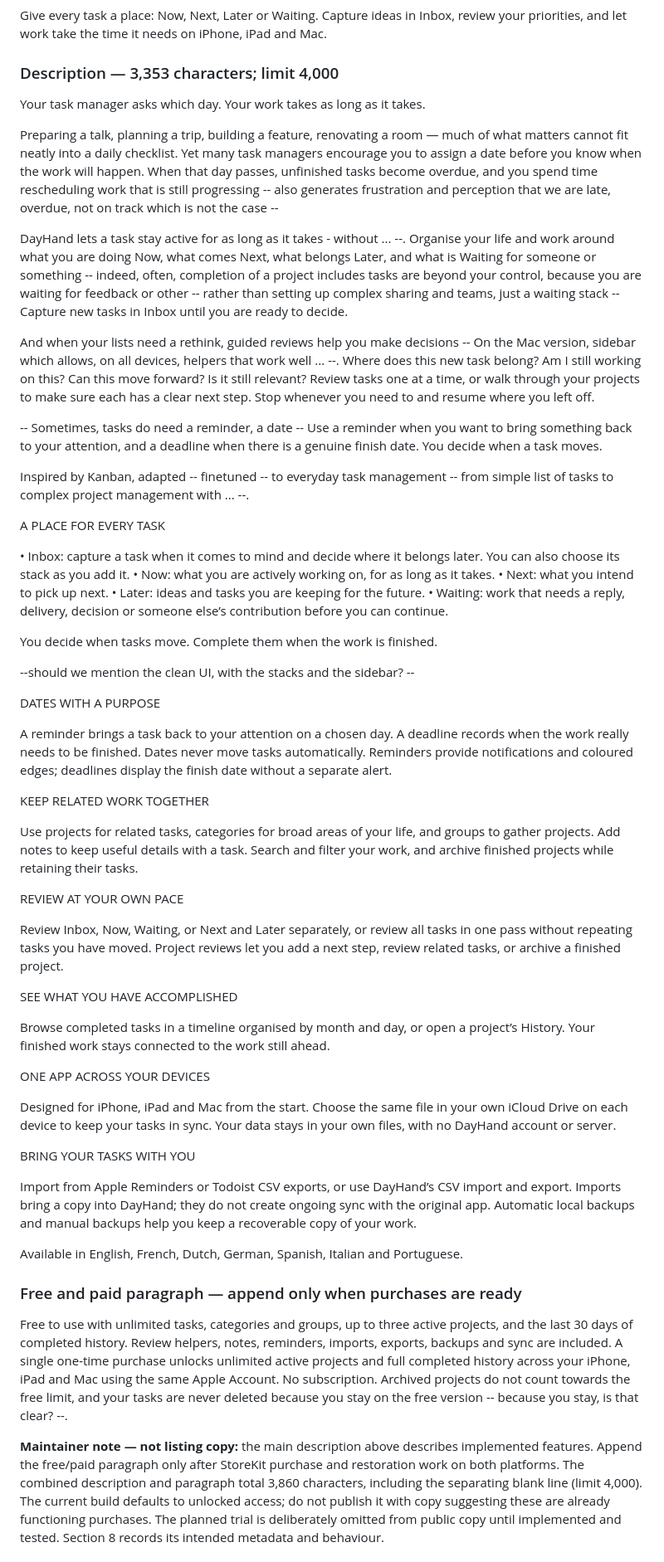
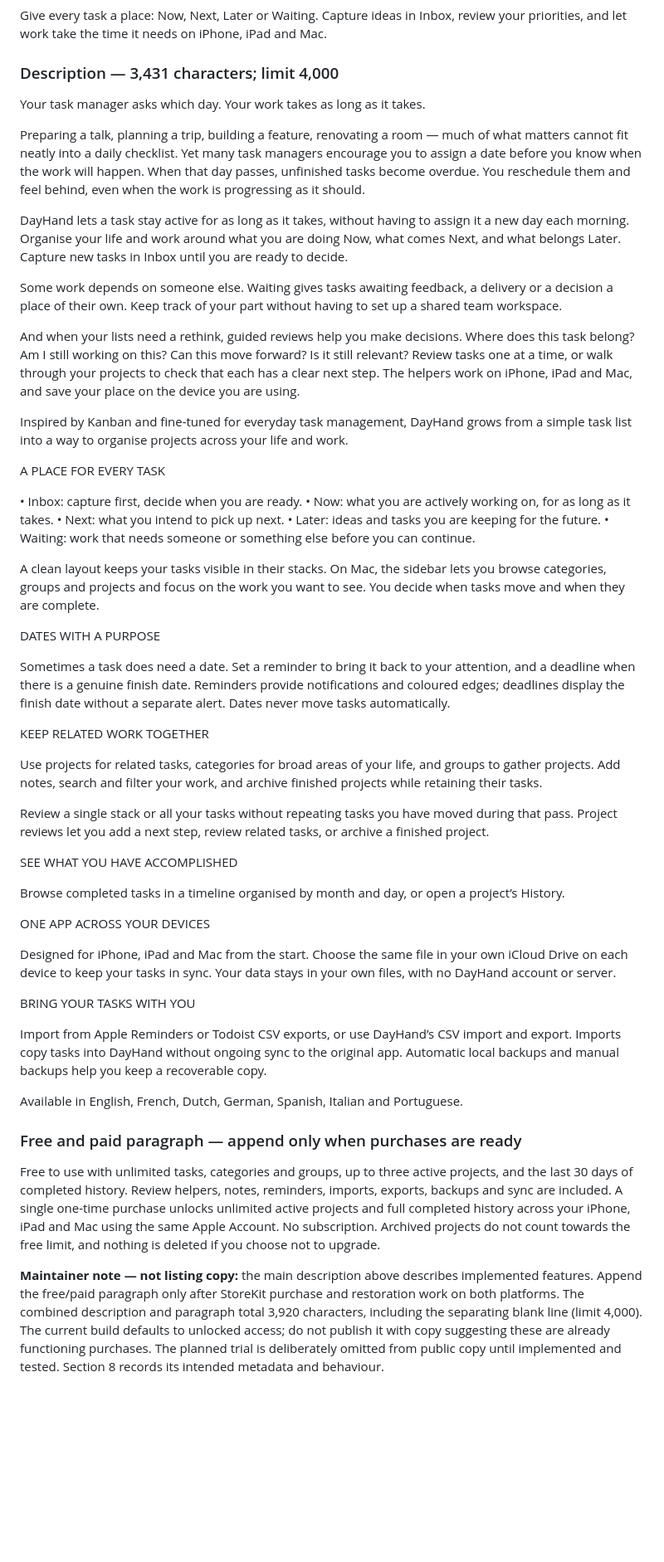
Before and after one commit to amouraux/DayHand, a Markdown page: docs/APP_STORE.md, the part around the change. Shown at 83% size. GitHub-like rendering; blank space fills up the shorter version.

Commit message:
Incorporate App Store copy feedback on real work and guided reviews

```diff
--- a/docs/APP_STORE.md
+++ b/docs/APP_STORE.md
@@ -48,48 +48,43 @@ the seven UI languages do not automatically create translated store listings.
 
 Give every task a place: Now, Next, Later or Waiting. Capture ideas in Inbox, review your priorities, and let work take the time it needs on iPhone, iPad and Mac.
 
-### Description — 3,353 characters; limit 4,000
+### Description — 3,431 characters; limit 4,000
 
 Your task manager asks which day. Your work takes as long as it takes.
 
-Preparing a talk, planning a trip, building a feature, renovating a room — much of what matters cannot fit neatly into a daily checklist. Yet many task managers encourage you to assign a date before you know when the work will happen. When that day passes, unfinished tasks become overdue, and you spend time rescheduling work that is still progressing -- also generates frustration and perception that we are late, overdue, not on track which is not the case --
+Preparing a talk, planning a trip, building a feature, renovating a room — much of what matters cannot fit neatly into a daily checklist. Yet many task managers encourage you to assign a date before you know when the work will happen. When that day passes, unfinished tasks become overdue. You reschedule them and feel behind, even when the work is progressing as it should.
 
-DayHand lets a task stay active for as long as it takes - without ... --. Organise your life and work around what you are doing Now, what comes Next, what belongs Later, and what is Waiting for someone or something  -- indeed, often, completion of a project includes tasks are beyond your control, because you are waiting for feedback or other -- rather than setting up complex sharing and teams, just a waiting stack -- Capture new tasks in Inbox until you are ready to decide.
+DayHand lets a task stay active for as long as it takes, without having to assign it a new day each morning. Organise your life and work around what you are doing Now, what comes Next, and what belongs Later. Capture new tasks in Inbox until you are ready to decide.
 
+Some work depends on someone else. Waiting gives tasks awaiting feedback, a delivery or a decision a place of their own. Keep track of your part without having to set up a shared team workspace.
 
-And when your lists need a rethink, guided reviews help you make decisions -- On the Mac version, sidebar which allows, on all devices, helpers that work well ... --. Where does this new task belong? Am I still working on this? Can this move forward? Is it still relevant? Review tasks one at a time, or walk through your projects to make sure each has a clear next step. Stop whenever you need to and resume where you left off.
+And when your lists need a rethink, guided reviews help you make decisions. Where does this task belong? Am I still working on this? Can this move forward? Is it still relevant? Review tasks one at a time, or walk through your projects to check that each has a clear next step. The helpers work on iPhone, iPad and Mac, and save your place on the device you are using.
 
--- Sometimes, tasks do need a reminder, a date -- Use a reminder when you want to bring something back to your attention, and a deadline when there is a genuine finish date. You decide when a task moves.
-
-Inspired by Kanban, adapted -- finetuned -- to everyday task management -- from simple list of tasks to complex project management with ... --.
+Inspired by Kanban and fine-tuned for everyday task management, DayHand grows from a simple task list into a way to organise projects across your life and work.
 
 A PLACE FOR EVERY TASK
 
-• Inbox: capture a task when it comes to mind and decide where it belongs later. You can also choose its stack as you add it.
+• Inbox: capture first, decide when you are ready.
 • Now: what you are actively working on, for as long as it takes.
 • Next: what you intend to pick up next.
 • Later: ideas and tasks you are keeping for the future.
-• Waiting: work that needs a reply, delivery, decision or someone else’s contribution before you can continue.
+• Waiting: work that needs someone or something else before you can continue.
 
-You decide when tasks move. Complete them when the work is finished.
-
---should we mention the clean UI, with the stacks and the sidebar? --
+A clean layout keeps your tasks visible in their stacks. On Mac, the sidebar lets you browse categories, groups and projects and focus on the work you want to see. You decide when tasks move and when they are complete.
 
 DATES WITH A PURPOSE
 
-A reminder brings a task back to your attention on a chosen day. A deadline records when the work really needs to be finished. Dates never move tasks automatically. Reminders provide notifications and coloured edges; deadlines display the finish date without a separate alert.
+Sometimes a task does need a date. Set a reminder to bring it back to your attention, and a deadline when there is a genuine finish date. Reminders provide notifications and coloured edges; deadlines display the finish date without a separate alert. Dates never move tasks automatically.
 
 KEEP RELATED WORK TOGETHER
 
-Use projects for related tasks, categories for broad areas of your life, and groups to gather projects. Add notes to keep useful details with a task. Search and filter your work, and archive finished projects while retaining their tasks.
+Use projects for related tasks, categories for broad areas of your life, and groups to gather projects. Add notes, search and filter your work, and archive finished projects while retaining their tasks.
 
-REVIEW AT YOUR OWN PACE
-
-Review Inbox, Now, Waiting, or Next and Later separately, or review all tasks in one pass without repeating tasks you have moved. Project reviews let you add a next step, review related tasks, or archive a finished project.
+Review a single stack or all your tasks without repeating tasks you have moved during that pass. Project reviews let you add a next step, review related tasks, or archive a finished project.
 
 SEE WHAT YOU HAVE ACCOMPLISHED
 
-Browse completed tasks in a timeline organised by month and day, or open a project’s History. Your finished work stays connected to the work still ahead.
+Browse completed tasks in a timeline organised by month and day, or open a project’s History.
 
 ONE APP ACROSS YOUR DEVICES
 
@@ -97,17 +92,17 @@ Designed for iPhone, iPad and Mac from the start. Choose the same file in your o
 
 BRING YOUR TASKS WITH YOU
 
-Import from Apple Reminders or Todoist CSV exports, or use DayHand’s CSV import and export. Imports bring a copy into DayHand; they do not create ongoing sync with the original app. Automatic local backups and manual backups help you keep a recoverable copy of your work.
+Import from Apple Reminders or Todoist CSV exports, or use DayHand’s CSV import and export. Imports copy tasks into DayHand without ongoing sync to the original app. Automatic local backups and manual backups help you keep a recoverable copy.
 
 Available in English, French, Dutch, German, Spanish, Italian and Portuguese.
 
 ### Free and paid paragraph — append only when purchases are ready
 
-Free to use with unlimited tasks, categories and groups, up to three active projects, and the last 30 days of completed history. Review helpers, notes, reminders, imports, exports, backups and sync are included. A single one-time purchase unlocks unlimited active projects and full completed history across your iPhone, iPad and Mac using the same Apple Account. No subscription. Archived projects do not count towards the free limit, and your tasks are never deleted because you stay on the free version -- because you stay, is that clear? --.
+Free to use with unlimited tasks, categories and groups, up to three active projects, and the last 30 days of completed history. Review helpers, notes, reminders, imports, exports, backups and sync are included. A single one-time purchase unlocks unlimited active projects and full completed history across your iPhone, iPad and Mac using the same Apple Account. No subscription. Archived projects do not count towards the free limit, and nothing is deleted if you choose not to upgrade.
 
 **Maintainer note — not listing copy:** the main description above describes
 implemented features. Append the free/paid paragraph only after StoreKit
-purchase and restoration work on both platforms. The combined description and paragraph total 3,860 characters, including
+purchase and restoration work on both platforms. The combined description and paragraph total 3,920 characters, including
 the separating blank line (limit 4,000). The current build defaults to unlocked access; do not
 publish it with copy suggesting these are already functioning purchases.
 The planned trial is deliberately omitted from public copy until implemented
```
